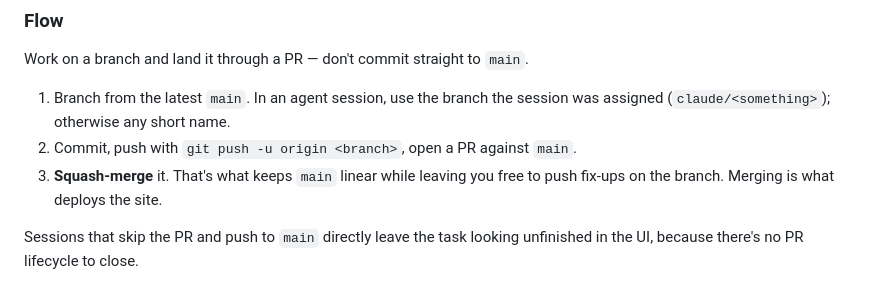
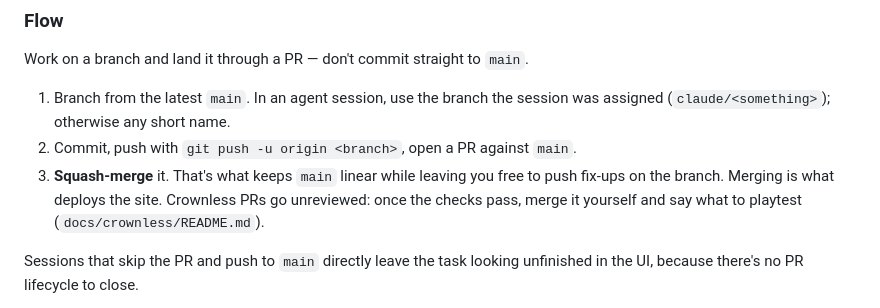
Before and after one commit to DanielShaulov/playground, a Markdown page: CLAUDE.md, the part around the change. Drawn GitHub-style.

```diff
--- a/CLAUDE.md
+++ b/CLAUDE.md
@@ -59,6 +59,8 @@ Work on a branch and land it through a PR — don't commit straight to `main`.
 2. Commit, push with `git push -u origin <branch>`, open a PR against `main`.
 3. **Squash-merge** it. That's what keeps `main` linear while leaving you free
    to push fix-ups on the branch. Merging is what deploys the site.
+   Crownless PRs go unreviewed: once the checks pass, merge it yourself and
+   say what to playtest (`docs/crownless/README.md`).
 
 Sessions that skip the PR and push to `main` directly leave the task looking
 unfinished in the UI, because there's no PR lifecycle to close.
```
Also changed, not shown: docs/crownless/README.md (+4 -0 lines).
